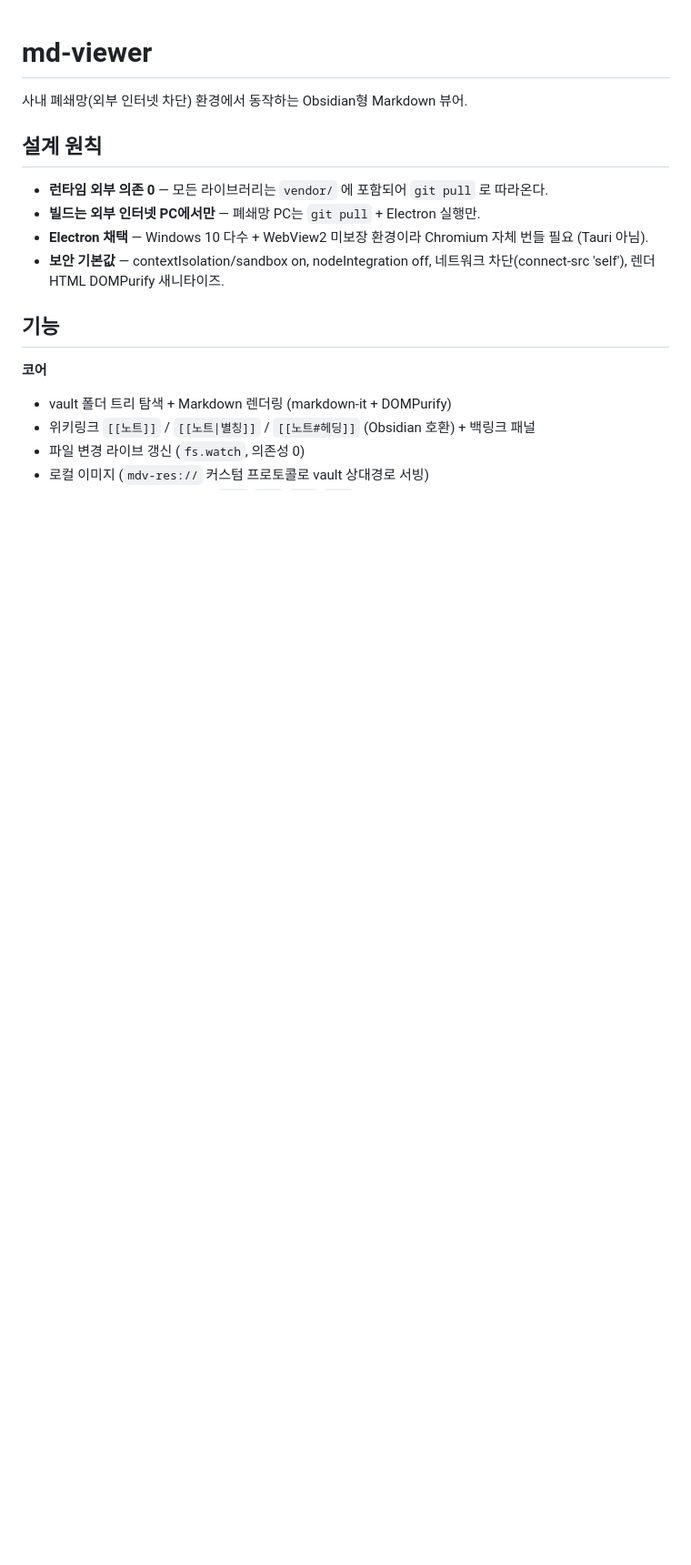
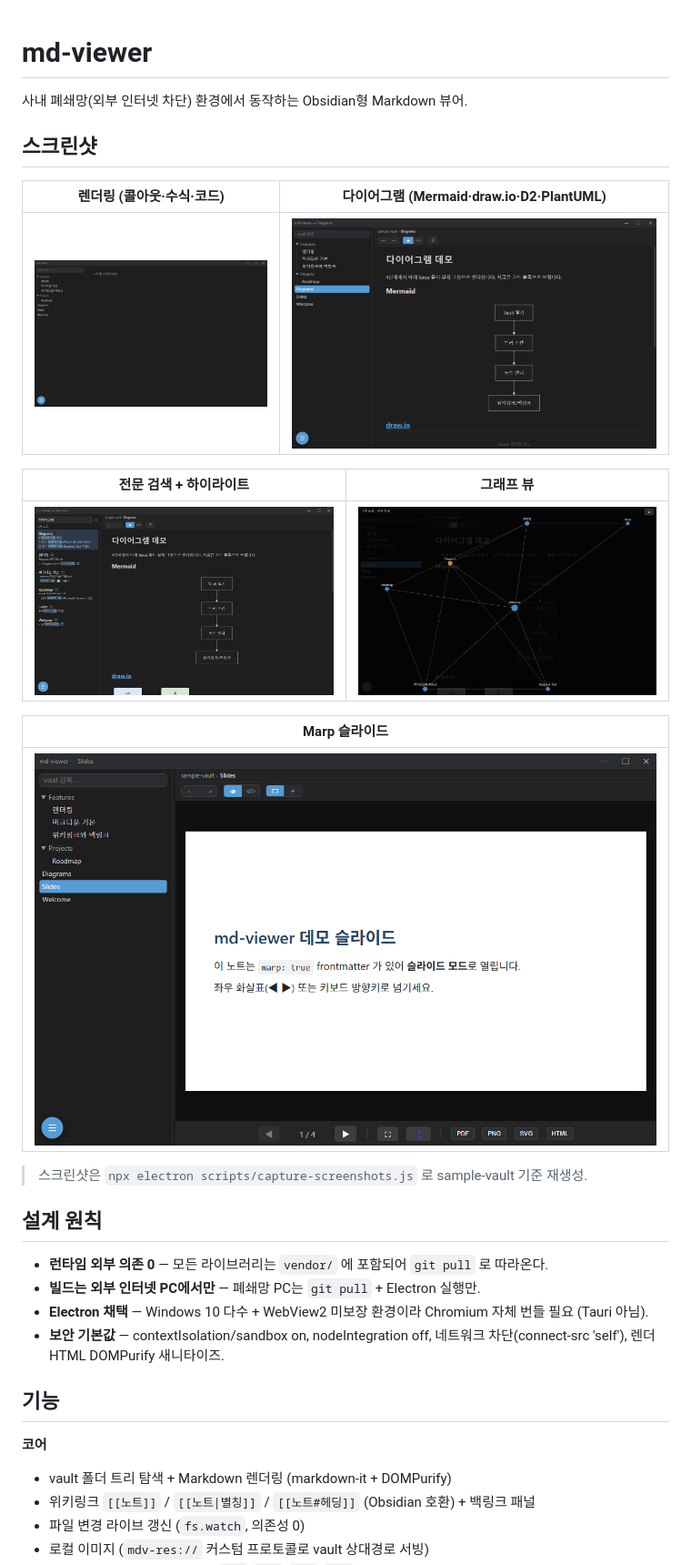
Before and after one commit to jmlee-kor/md-viewer, a Markdown page: README.md, the part around the change. Shown at 91% size. Rendered like a GitHub page; pictures changed too: docs/screenshots/diagrams.png (added), docs/screenshots/graph.png (added), docs/screenshots/marp.png (added); blank space fills up the shorter version.

```diff
--- a/README.md
+++ b/README.md
@@ -1,6 +1,22 @@
 # md-viewer
 
 사내 폐쇄망(외부 인터넷 차단) 환경에서 동작하는 Obsidian형 Markdown 뷰어.
+
+## 스크린샷
+
+| 렌더링 (콜아웃·수식·코드) | 다이어그램 (Mermaid·draw.io·D2·PlantUML) |
+|---|---|
+| ![렌더링](docs/screenshots/rendering.png) | ![다이어그램](docs/screenshots/diagrams.png) |
+
+| 전문 검색 + 하이라이트 | 그래프 뷰 |
+|---|---|
+| ![검색](docs/screenshots/search.png) | ![그래프](docs/screenshots/graph.png) |
+
+| Marp 슬라이드 |
+|---|
+| ![Marp](docs/screenshots/marp.png) |
+
+> 스크린샷은 `npx electron scripts/capture-screenshots.js` 로 sample-vault 기준 재생성.
 
 ## 설계 원칙
 
```
Also changed, not shown: 1 other file.
